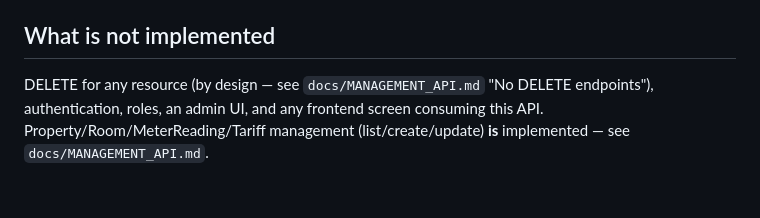
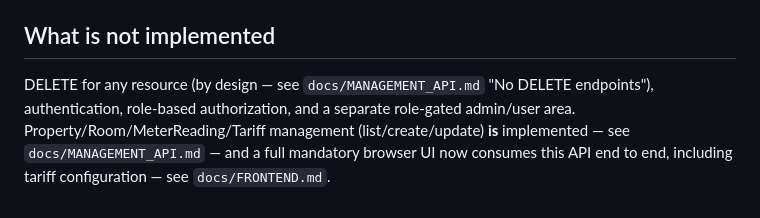
Before and after one commit to QuocThinh271222007/OpenUtilityBill, a Markdown page: docs/API.md, the part around the change. GitHub-like rendering.

```diff
--- a/docs/API.md
+++ b/docs/API.md
@@ -278,7 +278,9 @@ at module-import time. This means:
 ## What is not implemented
 
 DELETE for any resource (by design — see `docs/MANAGEMENT_API.md` "No
-DELETE endpoints"), authentication, roles, an admin UI, and any
-frontend screen consuming this API. Property/Room/MeterReading/Tariff
+DELETE endpoints"), authentication, role-based authorization, and a
+separate role-gated admin/user area. Property/Room/MeterReading/Tariff
 management (list/create/update) **is** implemented — see
-`docs/MANAGEMENT_API.md`.
+`docs/MANAGEMENT_API.md` — and a full mandatory browser UI now consumes
+this API end to end, including tariff configuration — see
+`docs/FRONTEND.md`.
```
Also changed, not shown: README.md (+9 -4 lines), docs/FINAL_SMOKE_CHECKLIST.md (added, +80 -0 lines).
